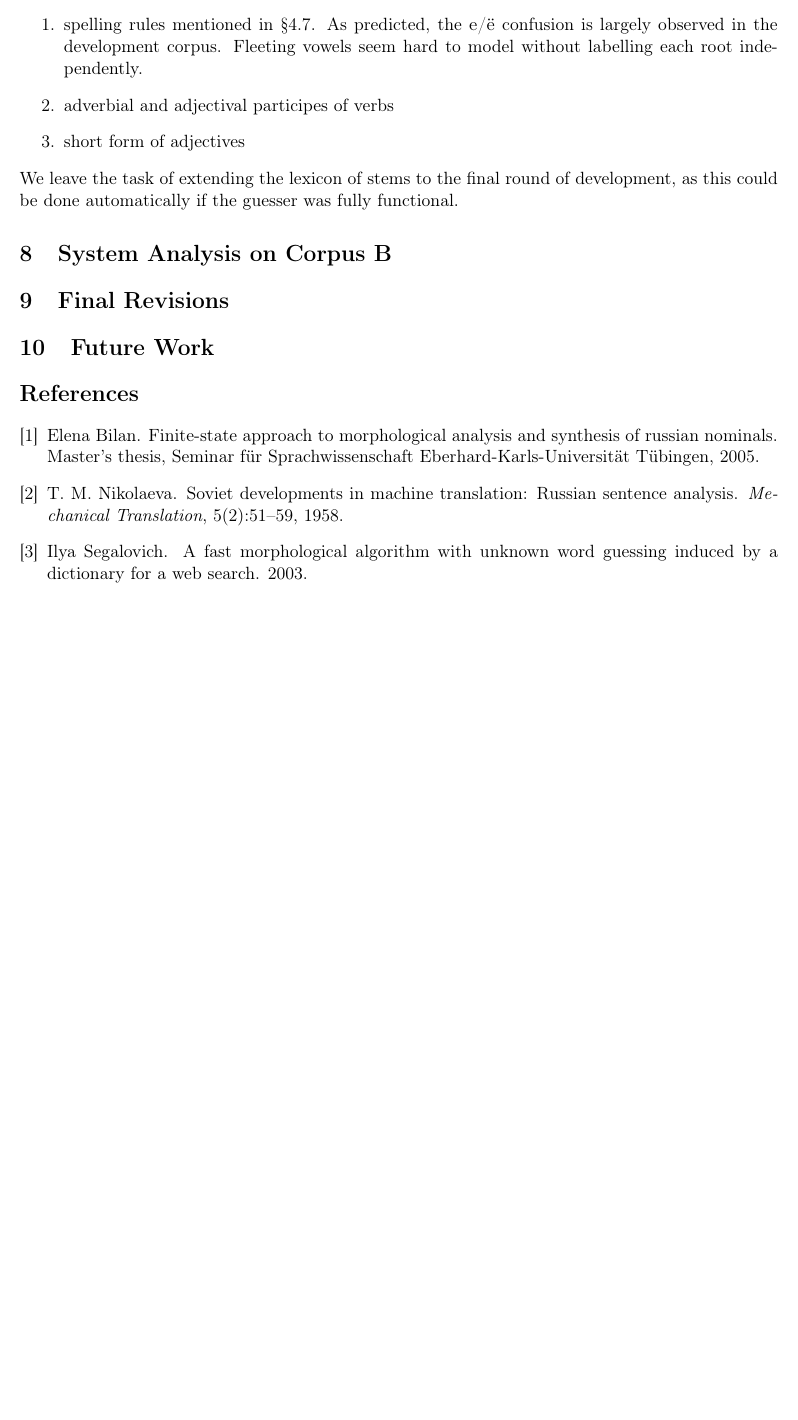
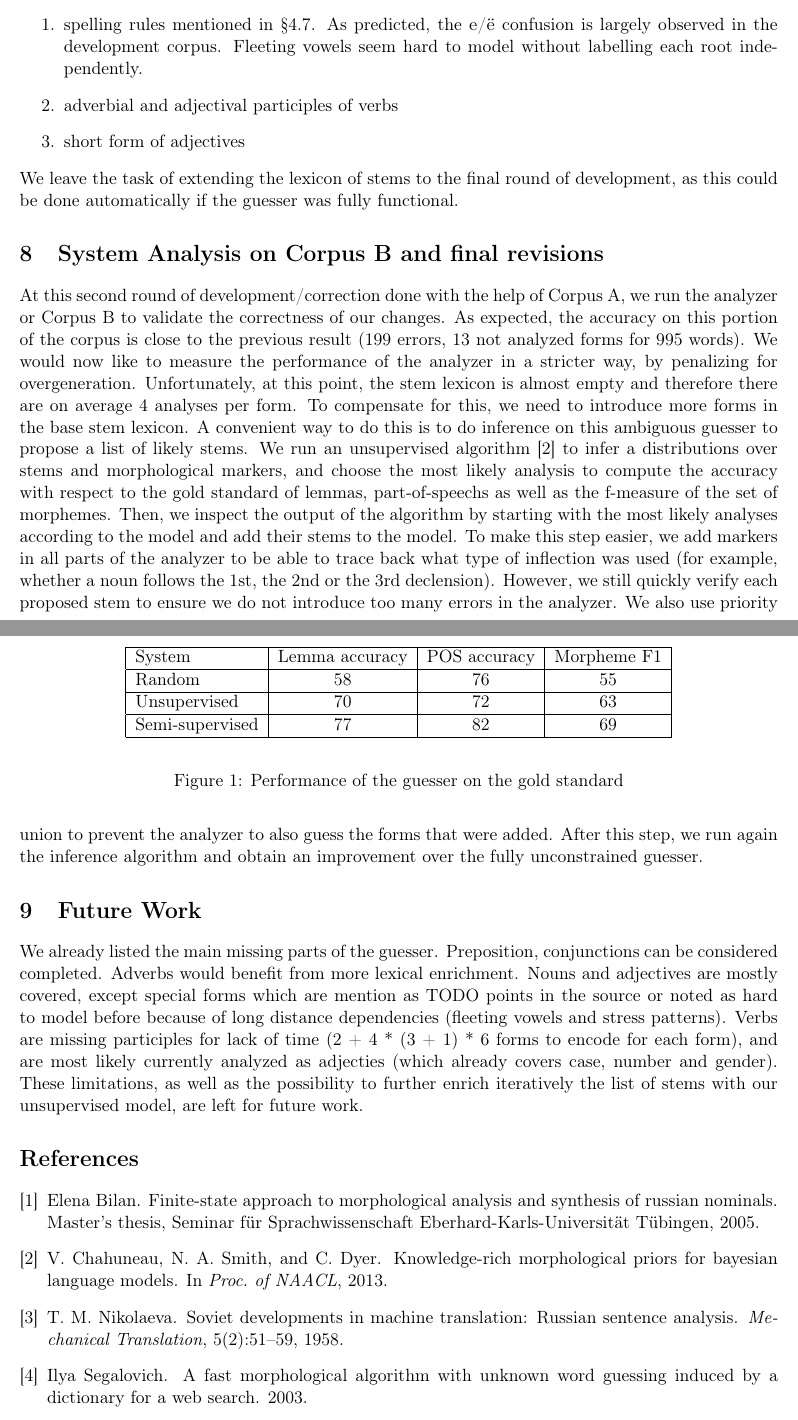
Before and after one commit to vchahun/rusmorph, a LaTeX paper (doc/report.tex): part of page 5 of 6 before the commit and two parts of pages 5 and 6 of 6 after it, the two joined at a grey line, cut so that both start at the same text, the shorter picture padded with empty space. Compiled offline with pdfLaTeX.

Commit message:
Final report

```diff
--- a/doc/report.tex
+++ b/doc/report.tex
@@ -158,16 +156,32 @@ The initial accuracy on this corpus is about 60\%, and we perform manual error a
 Having a gold standard allows fast iterative development. We note the following priority features to implement at the end of error analysis:
 \begin{enumerate}
   \item spelling rules mentioned in \S\ref{sec:spelling}. As predicted, the \textcyr{e}/\textcyr{\"e} confusion is largely observed in the development corpus. Fleeting vowels seem hard to model without labelling each root independently.
-  \item adverbial and adjectival participes of verbs
+  \item adverbial and adjectival participles of verbs
   \item short form of adjectives
 \end{enumerate}
 We leave the task of extending the lexicon of stems to the final round of development, as this could be done automatically if the guesser was fully functional.
 
-\section{System Analysis on Corpus B}
+\section{System Analysis on Corpus B and final revisions}
 
-\section{Final Revisions}
+At this second round of development/correction done with the help of Corpus A, we run the analyzer or Corpus B to validate the correctness of our changes. As expected, the accuracy on this portion of the corpus is close to the previous result (199 errors, 13 not analyzed forms for 995 words). We would now like to measure the performance of the analyzer in a stricter way, by penalizing for overgeneration. Unfortunately, at this point, the stem lexicon is almost empty and therefore there are on average 4 analyses per form. To compensate for this, we need to introduce more forms in the base stem lexicon. A convenient way to do this is to do inference on this ambiguous guesser to propose a list of likely stems. We run an unsupervised algorithm \cite{morpholm} to infer a distributions over stems and morphological markers, and choose the most likely analysis to compute the accuracy with respect to the gold standard of lemmas, part-of-speechs as well as the f-measure of the set of morphemes. Then, we inspect the output of the algorithm by starting with the most likely analyses according to the model and add their stems to the model. To make this step easier, we add markers in all parts of the analyzer to be able to trace back what type of inflection was used (for example, whether a noun follows the 1st, the 2nd or the 3rd declension). However, we still quickly verify each proposed stem to ensure we do not introduce too many errors in the analyzer. We also use priority union to prevent the analyzer to also guess the forms that were added. After this step, we run again the inference algorithm and obtain an improvement over the fully unconstrained guesser.
+
+\begin{figure}
+\begin{center}
+    \begin{tabular}{|l | c | c | c|}
+        \hline
+        System & Lemma accuracy & POS accuracy & Morpheme F1\\
+        \hline
+        Random & 58 & 76 & 55 \\ \hline
+  Unsupervised & 70 & 72 & 63 \\ \hline
+        Semi-supervised & 77 & 82 & 69 \\
+        \hline
+    \end{tabular}
+\end{center}
+\caption{Performance of the guesser on the gold standard}
+\end{figure}
 
 \section{Future Work}
+We already listed the main missing parts of the guesser. Preposition, conjunctions can be considered completed. Adverbs would benefit from more lexical enrichment. Nouns and adjectives are mostly covered, except special forms which are mention as TODO points in the source or noted as hard to model before because of long distance dependencies (fleeting vowels and stress patterns). Verbs are missing participles for lack of time (2 + 4 * (3 + 1) * 6 forms to encode for each form), and are most likely currently analyzed as adjecties (which already covers case, number and gender). These limitations, as well as the possibility to further enrich iteratively the list of stems with our unsupervised model, are left for future work.
 
 
 \bibliographystyle{plain}
```
Also changed, not shown: doc/bibliography.bib (+7 -0 lines), doc/report.tex (10 more changed lines), 1 other file.
